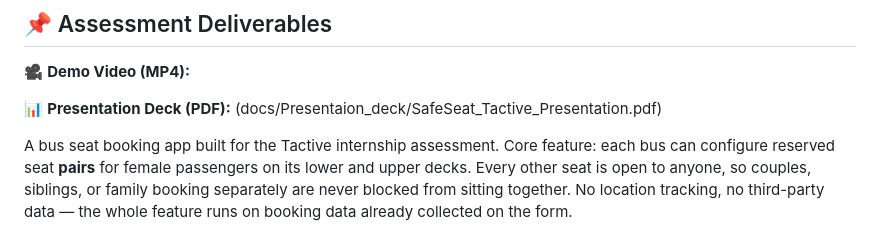
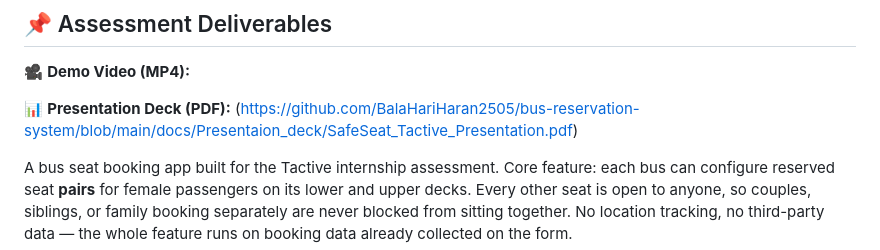
Before and after one commit to BalaHariHaran2505/bus-reservation-system, a Markdown page: README.md, the part around the change. Rendered like a GitHub page.

Commit message:
Update presentation deck link in README

```diff
--- a/README.md
+++ b/README.md
@@ -4,7 +4,7 @@
 
 🎥 **Demo Video (MP4):**
 
-📊 **Presentation Deck (PDF):** (docs/Presentaion_deck/SafeSeat_Tactive_Presentation.pdf)
+📊 **Presentation Deck (PDF):** (https://github.com/BalaHariHaran2505/bus-reservation-system/blob/main/docs/Presentaion_deck/SafeSeat_Tactive_Presentation.pdf)
 
 A bus seat booking app built for the Tactive internship assessment. Core
 feature: each bus can configure reserved seat **pairs** for female passengers
```
